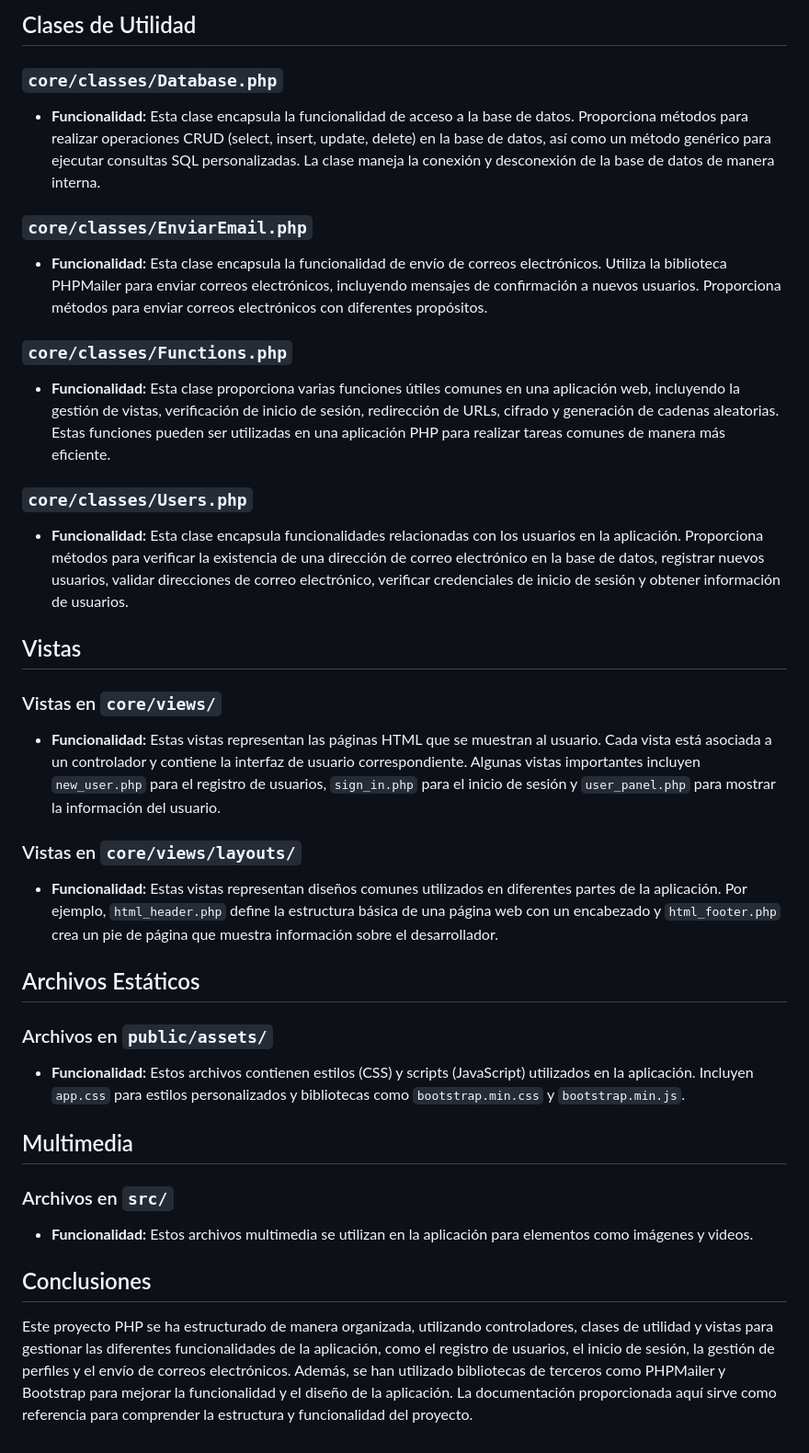
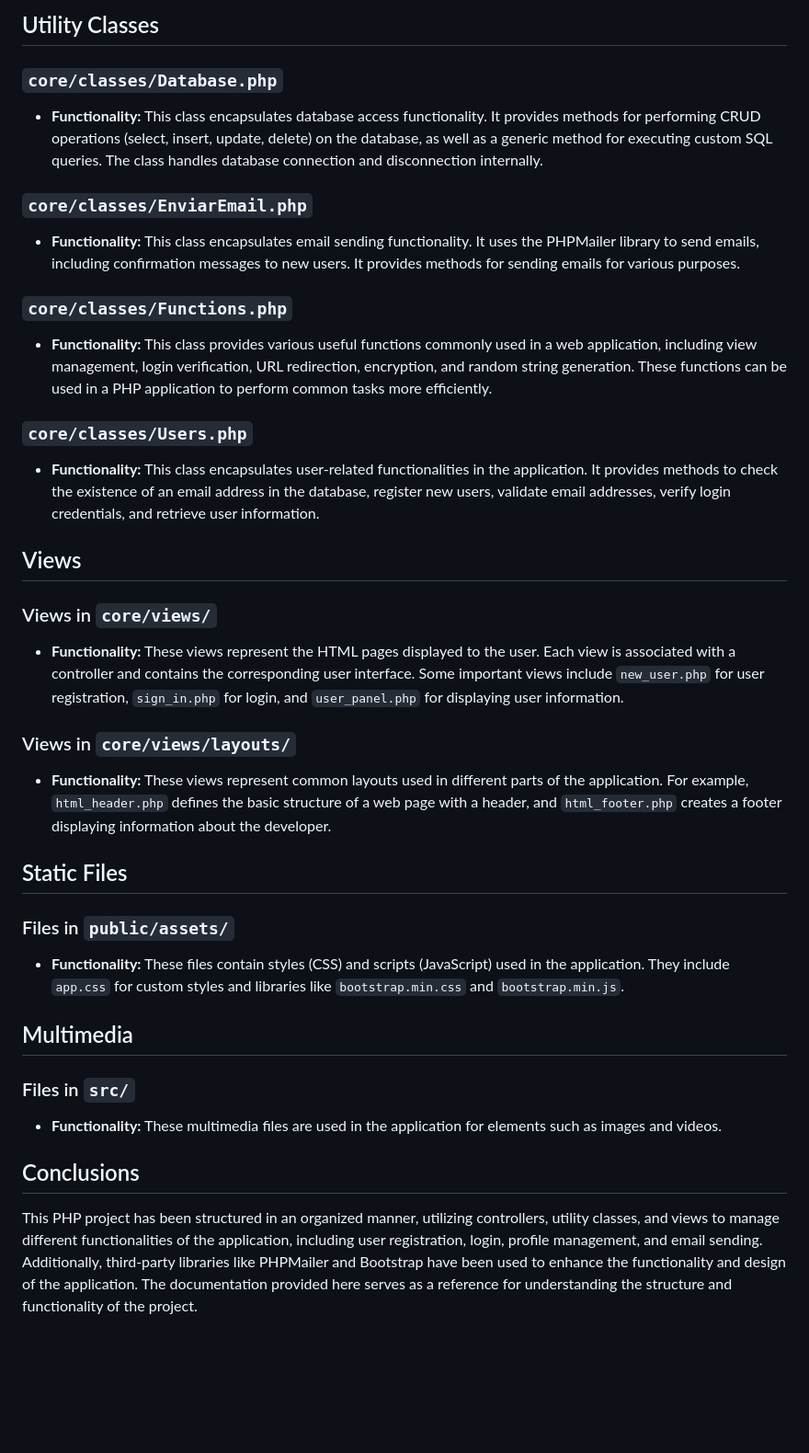
Before and after one commit to Marcos7485/Login_php, a Markdown page: README.md, the part around the change printed below. Shown: that part at 92% size. Drawn GitHub-style; blank space fills up the shorter version.

```diff
--- a/README.md
+++ b/README.md
@@ -44,44 +52,44 @@ vendor/: Esta carpeta es específica de Composer, una herramienta de gestión de
 
-## Clases de Utilidad
+## Utility Classes
 
 ### `core/classes/Database.php`
 
-- **Funcionalidad:** Esta clase encapsula la funcionalidad de acceso a la base de datos. Proporciona métodos para realizar operaciones CRUD (select, insert, update, delete) en la base de datos, así como un método genérico para ejecutar consultas SQL personalizadas. La clase maneja la conexión y desconexión de la base de datos de manera interna.
+- **Functionality:** This class encapsulates database access functionality. It provides methods for performing CRUD operations (select, insert, update, delete) on the database, as well as a generic method for executing custom SQL queries. The class handles database connection and disconnection internally.
 
 ### `core/classes/EnviarEmail.php`
 
-- **Funcionalidad:** Esta clase encapsula la funcionalidad de envío de correos electrónicos. Utiliza la biblioteca PHPMailer para enviar correos electrónicos, incluyendo mensajes de confirmación a nuevos usuarios. Proporciona métodos para enviar correos electrónicos con diferentes propósitos.
+- **Functionality:** This class encapsulates email sending functionality. It uses the PHPMailer library to send emails, including confirmation messages to new users. It provides methods for sending emails for various purposes.
 
 ### `core/classes/Functions.php`
 
-- **Funcionalidad:** Esta clase proporciona varias funciones útiles comunes en una aplicación web, incluyendo la gestión de vistas, verificación de inicio de sesión, redirección de URLs, cifrado y generación de cadenas aleatorias. Estas funciones pueden ser utilizadas en una aplicación PHP para realizar tareas comunes de manera más eficiente.
+- **Functionality:** This class provides various useful functions commonly used in a web application, including view management, login verification, URL redirection, encryption, and random string generation. These functions can be used in a PHP application to perform common tasks more efficiently.
 
 ### `core/classes/Users.php`
 
-- **Funcionalidad:** Esta clase encapsula funcionalidades relacionadas con los usuarios en la aplicación. Proporciona métodos para verificar la existencia de una dirección de correo electrónico en la base de datos, registrar nuevos usuarios, validar direcciones de correo electrónico, verificar credenciales de inicio de sesión y obtener información de usuarios.
+- **Functionality:** This class encapsulates user-related functionalities in the application. It provides methods to check the existence of an email address in the database, register new users, validate email addresses, verify login credentials, and retrieve user information.
 
-## Vistas
+## Views
 
-### Vistas en `core/views/`
+### Views in `core/views/`
 
-- **Funcionalidad:** Estas vistas representan las páginas HTML que se muestran al usuario. Cada vista está asociada a un controlador y contiene la interfaz de usuario correspondiente. Algunas vistas importantes incluyen `new_user.php` para el registro de usuarios, `sign_in.php` para el inicio de sesión y `user_panel.php` para mostrar la información del usuario.
+- **Functionality:** These views represent the HTML pages displayed to the user. Each view is associated with a controller and contains the corresponding user interface. Some important views include `new_user.php` for user registration, `sign_in.php` for login, and `user_panel.php` for displaying user information.
 
-### Vistas en `core/views/layouts/`
+### Views in `core/views/layouts/`
 
-- **Funcionalidad:** Estas vistas representan diseños comunes utilizados en diferentes partes de la aplicación. Por ejemplo, `html_header.php` define la estructura básica de una página web con un encabezado y `html_footer.php` crea un pie de página que muestra información sobre el desarrollador.
+- **Functionality:** These views represent common layouts used in different parts of the application. For example, `html_header.php` defines the basic structure of a web page with a header, and `html_footer.php` creates a footer displaying information about the developer.
 
-## Archivos Estáticos
+## Static Files
 
-### Archivos en `public/assets/`
+### Files in `public/assets/`
 
-- **Funcionalidad:** Estos archivos contienen estilos (CSS) y scripts (JavaScript) utilizados en la aplicación. Incluyen `app.css` para estilos personalizados y bibliotecas como `bootstrap.min.css` y `bootstrap.min.js`.
+- **Functionality:** These files contain styles (CSS) and scripts (JavaScript) used in the application. They include `app.css` for custom styles and libraries like `bootstrap.min.css` and `bootstrap.min.js`.
 
 ## Multimedia
 
-### Archivos en `src/`
+### Files in `src/`
 
-- **Funcionalidad:** Estos archivos multimedia se utilizan en la aplicación para elementos como imágenes y videos.
+- **Functionality:** These multimedia files are used in the application for elements such as images and videos.
 
-## Conclusiones
+## Conclusions
 
-Este proyecto PHP se ha estructurado de manera organizada, utilizando controladores, clases de utilidad y vistas para gestionar las diferentes funcionalidades de la aplicación, como el registro de usuarios, el inicio de sesión, la gestión de perfiles y el envío de correos electrónicos. Además, se han utilizado bibliotecas de terceros como PHPMailer y Bootstrap para mejorar la funcionalidad y el diseño de la aplicación. La documentación proporcionada aquí sirve como referencia para comprender la estructura y funcionalidad del proyecto.
+This PHP project has been structured in an organized manner, utilizing controllers, utility classes, and views to manage different functionalities of the application, including user registration, login, profile management, and email sending. Additionally, third-party libraries like PHPMailer and Bootstrap have been used to enhance the functionality and design of the application. The documentation provided here serves as a reference for understanding the structure and functionality of the project.
```
Also changed, not shown: other parts of README.md (+27 -19 lines).
